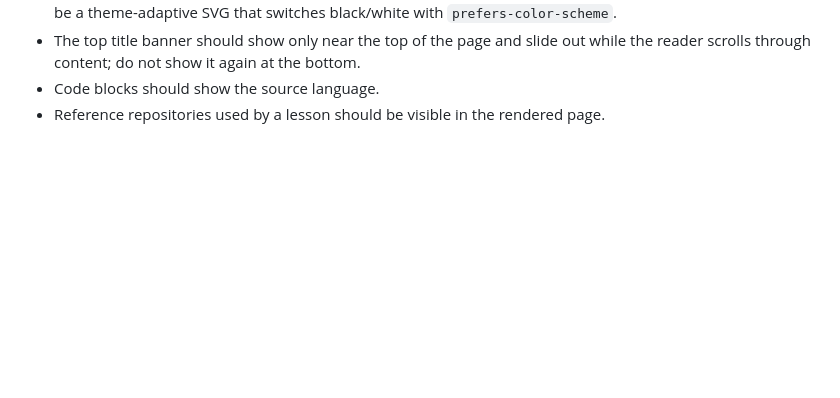
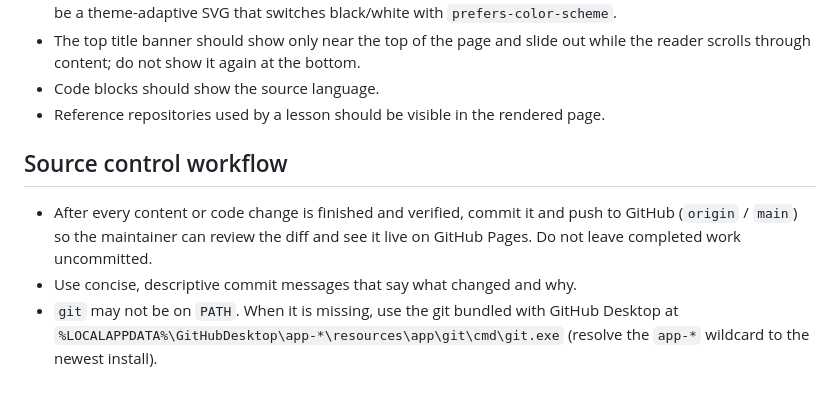
Before and after one commit to DexterDreeeam/RustCourseByAi, a Markdown page: .copilot/instruction.md, the part around the change. Rendered like a GitHub page; blank space fills up the shorter version.

```diff
--- a/.copilot/instruction.md
+++ b/.copilot/instruction.md
@@ -106,3 +106,9 @@ Use these repositories as long-term references for examples, comparisons, and en
 - The top title banner should show only near the top of the page and slide out while the reader scrolls through content; do not show it again at the bottom.
 - Code blocks should show the source language.
 - Reference repositories used by a lesson should be visible in the rendered page.
+
+## Source control workflow
+
+- After every content or code change is finished and verified, commit it and push to GitHub (`origin` / `main`) so the maintainer can review the diff and see it live on GitHub Pages. Do not leave completed work uncommitted.
+- Use concise, descriptive commit messages that say what changed and why.
+- `git` may not be on `PATH`. When it is missing, use the git bundled with GitHub Desktop at `%LOCALAPPDATA%\GitHubDesktop\app-*\resources\app\git\cmd\git.exe` (resolve the `app-*` wildcard to the newest install).
```
Also changed, not shown: .github/copilot-instructions.md (+8 -0 lines).
